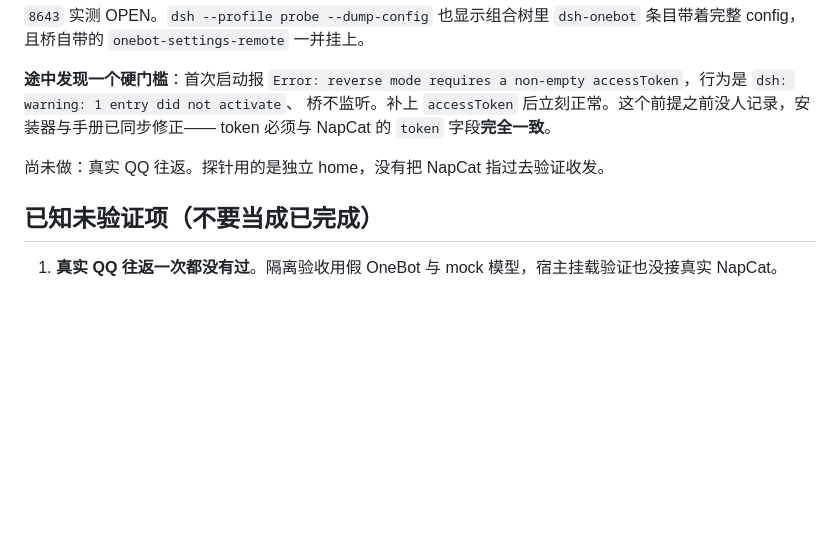
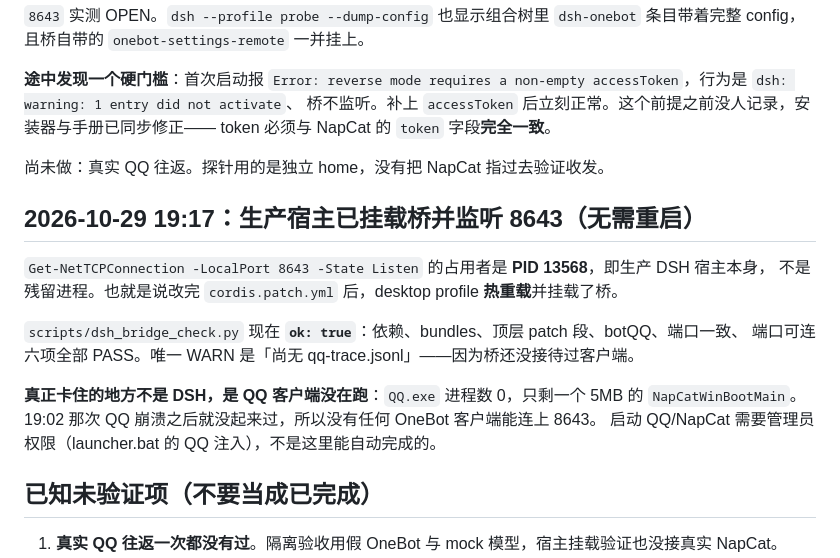
Before and after one commit to Khk-NL/FatFishLife, a Markdown page: docs/DSH_VERIFIED_STATUS-20261029.md, the part around the change. GitHub-like rendering; blank space fills up the shorter version.

```diff
--- a/docs/DSH_VERIFIED_STATUS-20261029.md
+++ b/docs/DSH_VERIFIED_STATUS-20261029.md
@@ -68,6 +68,18 @@ token 必须与 NapCat 的 `token` 字段**完全一致**。
 
 尚未做：真实 QQ 往返。探针用的是独立 home，没有把 NapCat 指过去验证收发。
 
+## 2026-10-29 19:17：生产宿主已挂载桥并监听 8643（无需重启）
+
+`Get-NetTCPConnection -LocalPort 8643 -State Listen` 的占用者是 **PID 13568**，即生产 DSH 宿主本身，
+不是残留进程。也就是说改完 `cordis.patch.yml` 后，desktop profile **热重载**并挂载了桥。
+
+`scripts/dsh_bridge_check.py` 现在 **`ok: true`**：依赖、bundles、顶层 patch 段、botQQ、端口一致、
+端口可连 六项全部 PASS。唯一 WARN 是「尚无 qq-trace.jsonl」——因为桥还没接待过客户端。
+
+**真正卡住的地方不是 DSH，是 QQ 客户端没在跑**：`QQ.exe` 进程数 0，只剩一个 5MB 的
+`NapCatWinBootMain`。19:02 那次 QQ 崩溃之后就没起来过，所以没有任何 OneBot 客户端能连上 8643。
+启动 QQ/NapCat 需要管理员权限（launcher.bat 的 QQ 注入），不是这里能自动完成的。
+
 ## 已知未验证项（不要当成已完成）
 
 1. **真实 QQ 往返一次都没有过**。隔离验收用假 OneBot 与 mock 模型，宿主挂载验证也没接真实 NapCat。
```
Also changed, not shown: docs/DSH_SWITCH_RUNBOOK-20261029.md (+8 -2 lines).
